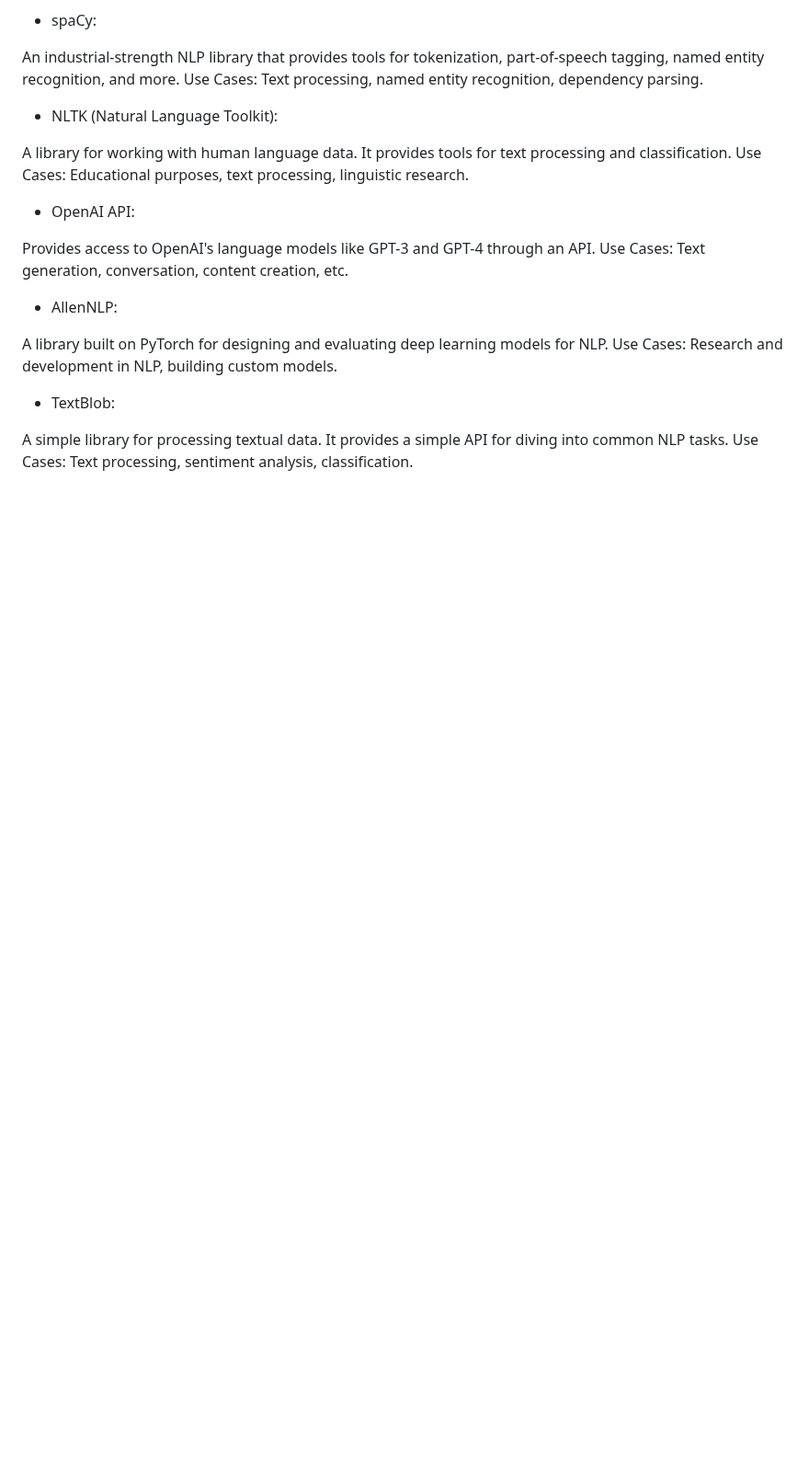
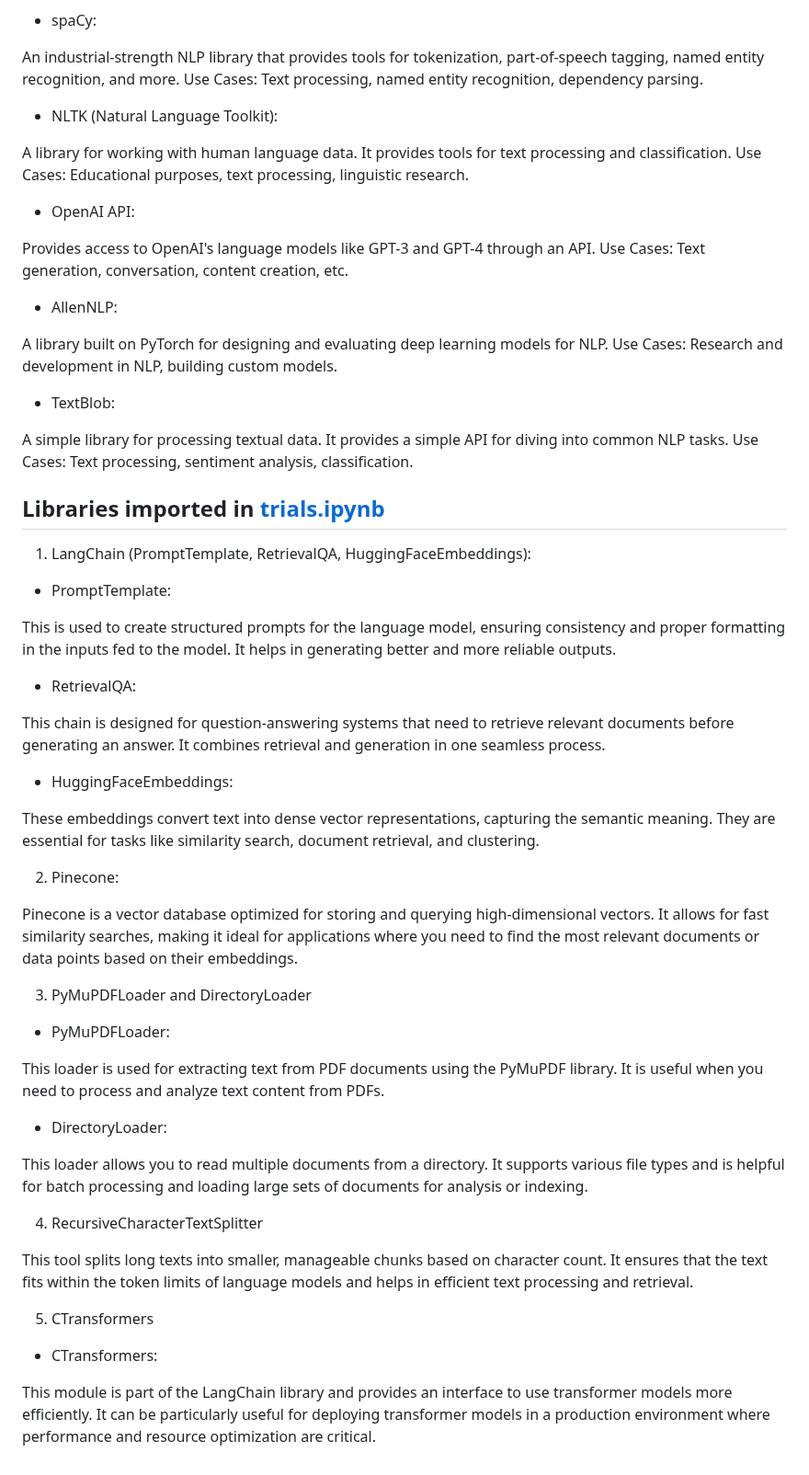
Before and after one commit to negativenagesh/ArogyaMitra, a Markdown page: README.md, the part around the change. Shown at 92% size. Drawn GitHub-style; blank space fills up the shorter version.

Commit message:
added about libraries imported in trials.ipynb

```diff
--- a/README.md
+++ b/README.md
@@ -249,3 +249,43 @@ A library built on PyTorch for designing and evaluating deep learning models for
 * TextBlob:
 
 A simple library for processing textual data. It provides a simple API for diving into common NLP tasks. Use Cases: Text processing, sentiment analysis, classification.
+
+## Libraries imported in [trials.ipynb](https://github.com/negativenagesh/Medical_Chatbot-Llama2/blob/main/trials.ipynb)
+
+1. LangChain (PromptTemplate, RetrievalQA, HuggingFaceEmbeddings):
+
+* PromptTemplate:
+
+This is used to create structured prompts for the language model, ensuring consistency and proper formatting in the inputs fed to the model. It helps in generating better and more reliable outputs.
+
+* RetrievalQA:
+
+This chain is designed for question-answering systems that need to retrieve relevant documents before generating an answer. It combines retrieval and generation in one seamless process.
+
+* HuggingFaceEmbeddings:
+
+These embeddings convert text into dense vector representations, capturing the semantic meaning. They are essential for tasks like similarity search, document retrieval, and clustering.
+
+2. Pinecone:
+
+Pinecone is a vector database optimized for storing and querying high-dimensional vectors. It allows for fast similarity searches, making it ideal for applications where you need to find the most relevant documents or data points based on their embeddings.
+
+3. PyMuPDFLoader and DirectoryLoader
+
+* PyMuPDFLoader:
+
+This loader is used for extracting text from PDF documents using the PyMuPDF library. It is useful when you need to process and analyze text content from PDFs.
+
+* DirectoryLoader:
+
+This loader allows you to read multiple documents from a directory. It supports various file types and is helpful for batch processing and loading large sets of documents for analysis or indexing.
+
+4. RecursiveCharacterTextSplitter
+
+This tool splits long texts into smaller, manageable chunks based on character count. It ensures that the text fits within the token limits of language models and helps in efficient text processing and retrieval.
+
+5. CTransformers
+
+* CTransformers:
+
+This module is part of the LangChain library and provides an interface to use transformer models more efficiently. It can be particularly useful for deploying transformer models in a production environment where performance and resource optimization are critical.
```
